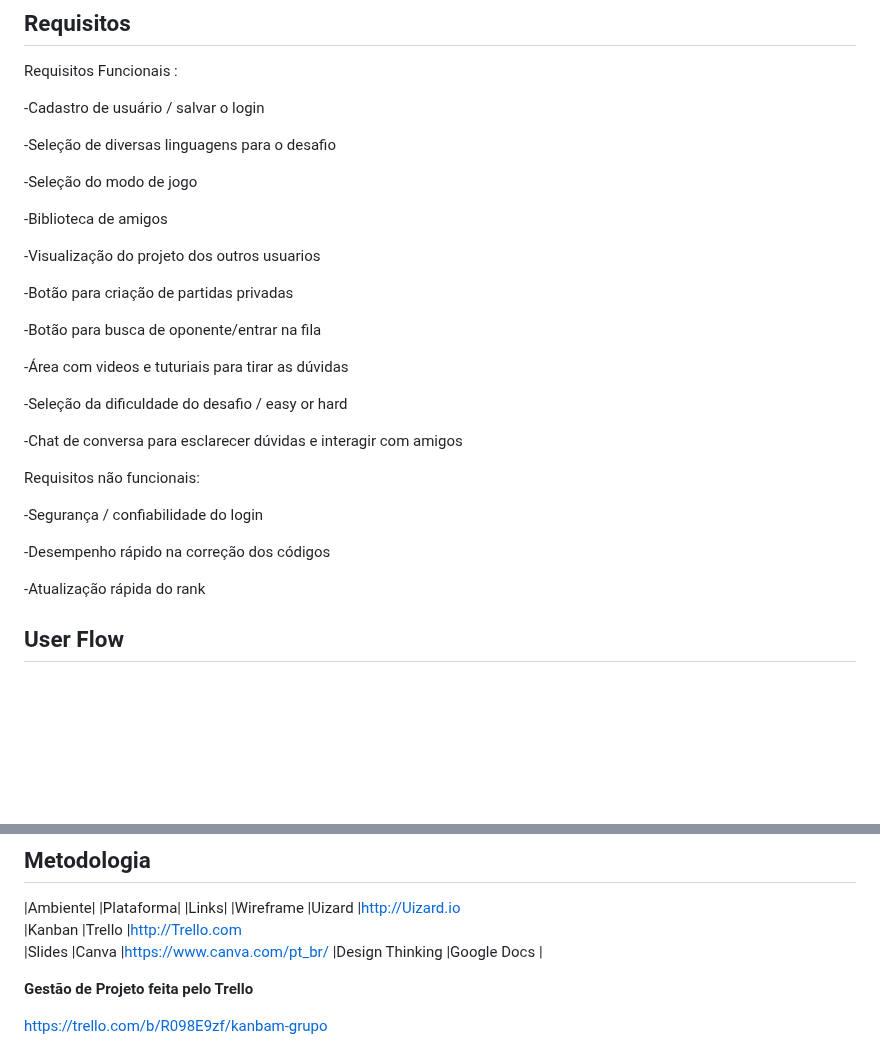
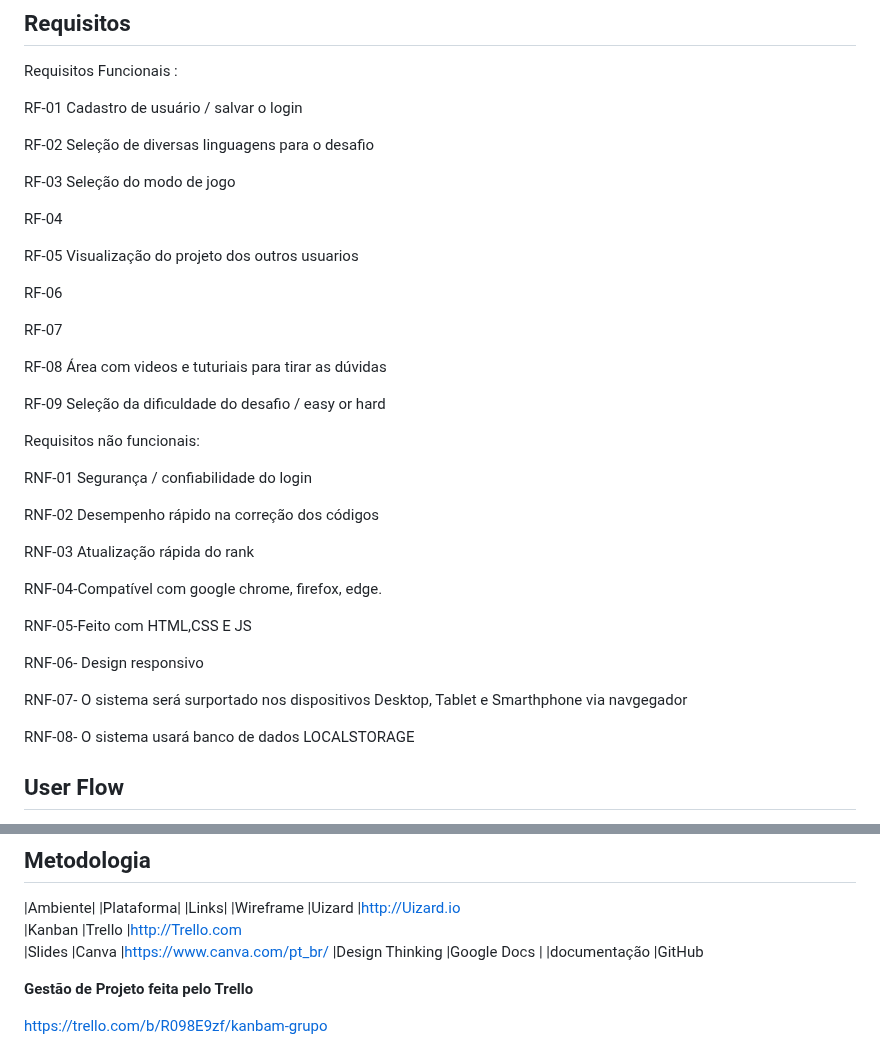
Before and after one commit to teteuw/plf-es-2024-1-ti1-0385200-rinha-de-programadores, a Markdown page: docs/README.md, 2 parts joined by grey strips. Rendered like a GitHub page; blank space fills up the shorter version.

Commit message:
Update requisitos

```diff
--- a/docs/README.md
+++ b/docs/README.md
@@ -126,33 +126,42 @@ para : tornar a experiência mais agradável e tirar duvidas
 
 Requisitos Funcionais :
 
--Cadastro de usuário / salvar o login
+RF-01 Cadastro de usuário / salvar o login
 
--Seleção de diversas linguagens para o desafio
+RF-02 Seleção de diversas linguagens para o desafio
 
--Seleção do modo de jogo
+RF-03 Seleção do modo de jogo
 
--Biblioteca de amigos
+RF-04
 
--Visualização do projeto dos outros usuarios
+RF-05 Visualização do projeto dos outros usuarios
 
--Botão para criação de partidas privadas
+RF-06
 
--Botão para busca de oponente/entrar na fila
+RF-07
 
--Área com videos e tuturiais para tirar as dúvidas
+RF-08 Área com videos e tuturiais para tirar as dúvidas
 
--Seleção da dificuldade do desafio / easy or hard
+RF-09 Seleção da dificuldade do desafio / easy or hard
 
--Chat de conversa para esclarecer dúvidas e interagir com amigos
 
 Requisitos não funcionais:
 
--Segurança / confiabilidade do login
+RNF-01 Segurança / confiabilidade do login
 
--Desempenho rápido na correção dos códigos
+RNF-02 Desempenho rápido na correção dos códigos
 
--Atualização rápida do rank
+RNF-03 Atualização rápida do rank
+
+RNF-04-Compatível com google chrome, firefox, edge.
+
+RNF-05-Feito com HTML,CSS E JS
+
+RNF-06- Design responsivo
+
+RNF-07- O sistema será surportado nos dispositivos Desktop, Tablet e Smarthphone via navgegador
+
+RNF-08- O sistema usará banco de dados LOCALSTORAGE
 
 
 ## User Flow
@@ -213,7 +222,7 @@ adaptação, que citada mais cedo, foi realizada para melhorar a experiência do
 |Kanban            |Trello               |http://Trello.com
 |Slides            |Canva                |https://www.canva.com/pt_br/
 |Design Thinking   |Google Docs          |
-
+|documentação      |GitHub
 
 
 
```
